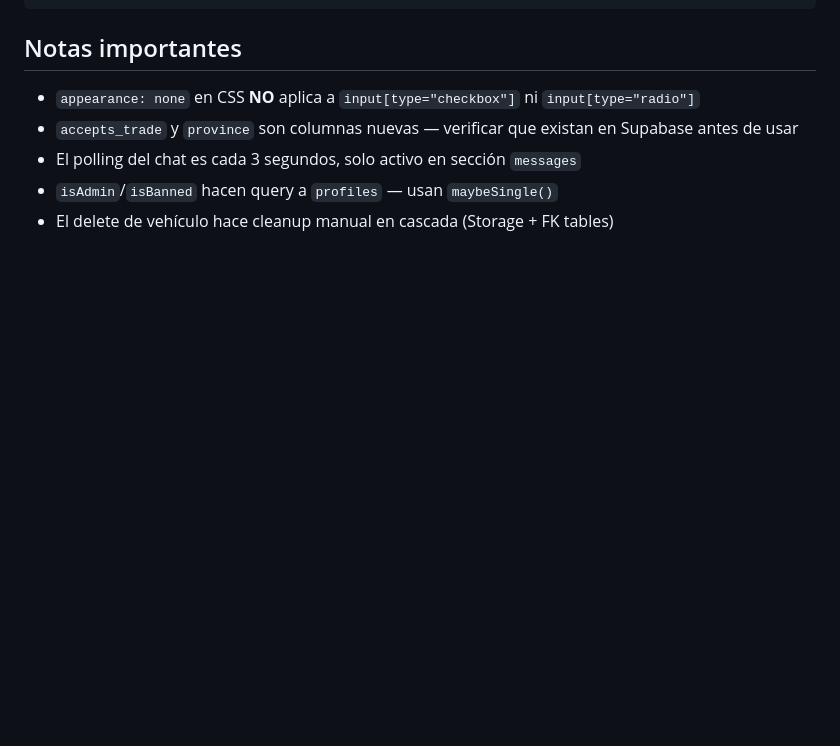
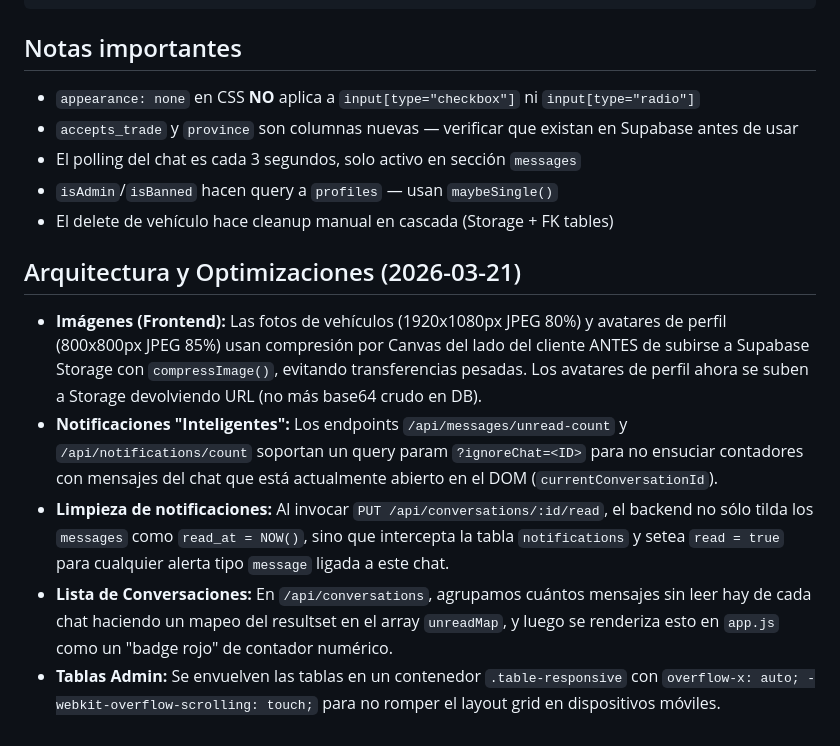
Before and after one commit to kracoospelatti1-sudo/autovehiculo-market, a Markdown page: CLAUDE.md, the part around the change. GitHub-like rendering; blank space fills up the shorter version.

Commit message:
docs: actualizada la guia general de claude con los ultimos cambios arquitectonicos

```diff
--- a/CLAUDE.md
+++ b/CLAUDE.md
@@ -156,3 +156,11 @@ ALLOWED_ORIGIN=http://localhost:3000   # (agregar si no existe)
 - El polling del chat es cada 3 segundos, solo activo en sección `messages`
 - `isAdmin`/`isBanned` hacen query a `profiles` — usan `maybeSingle()`
 - El delete de vehículo hace cleanup manual en cascada (Storage + FK tables)
+
+## Arquitectura y Optimizaciones (2026-03-21)
+
+- **Imágenes (Frontend):** Las fotos de vehículos (1920x1080px JPEG 80%) y avatares de perfil (800x800px JPEG 85%) usan compresión por Canvas del lado del cliente ANTES de subirse a Supabase Storage con `compressImage()`, evitando transferencias pesadas. Los avatares de perfil ahora se suben a Storage devolviendo URL (no más base64 crudo en DB).
+- **Notificaciones "Inteligentes":** Los endpoints `/api/messages/unread-count` y `/api/notifications/count` soportan un query param `?ignoreChat=<ID>` para no ensuciar contadores con mensajes del chat que está actualmente abierto en el DOM (`currentConversationId`).
+- **Limpieza de notificaciones:** Al invocar `PUT /api/conversations/:id/read`, el backend no sólo tilda los `messages` como `read_at = NOW()`, sino que intercepta la tabla `notifications` y setea `read = true` para cualquier alerta tipo `message` ligada a este chat.
+- **Lista de Conversaciones:** En `/api/conversations`, agrupamos cuántos mensajes sin leer hay de cada chat haciendo un mapeo del resultset en el array `unreadMap`, y luego se renderiza esto en `app.js` como un "badge rojo" de contador numérico.
+- **Tablas Admin:** Se envuelven las tablas en un contenedor `.table-responsive` con `overflow-x: auto; -webkit-overflow-scrolling: touch;` para no romper el layout grid en dispositivos móviles.
```
